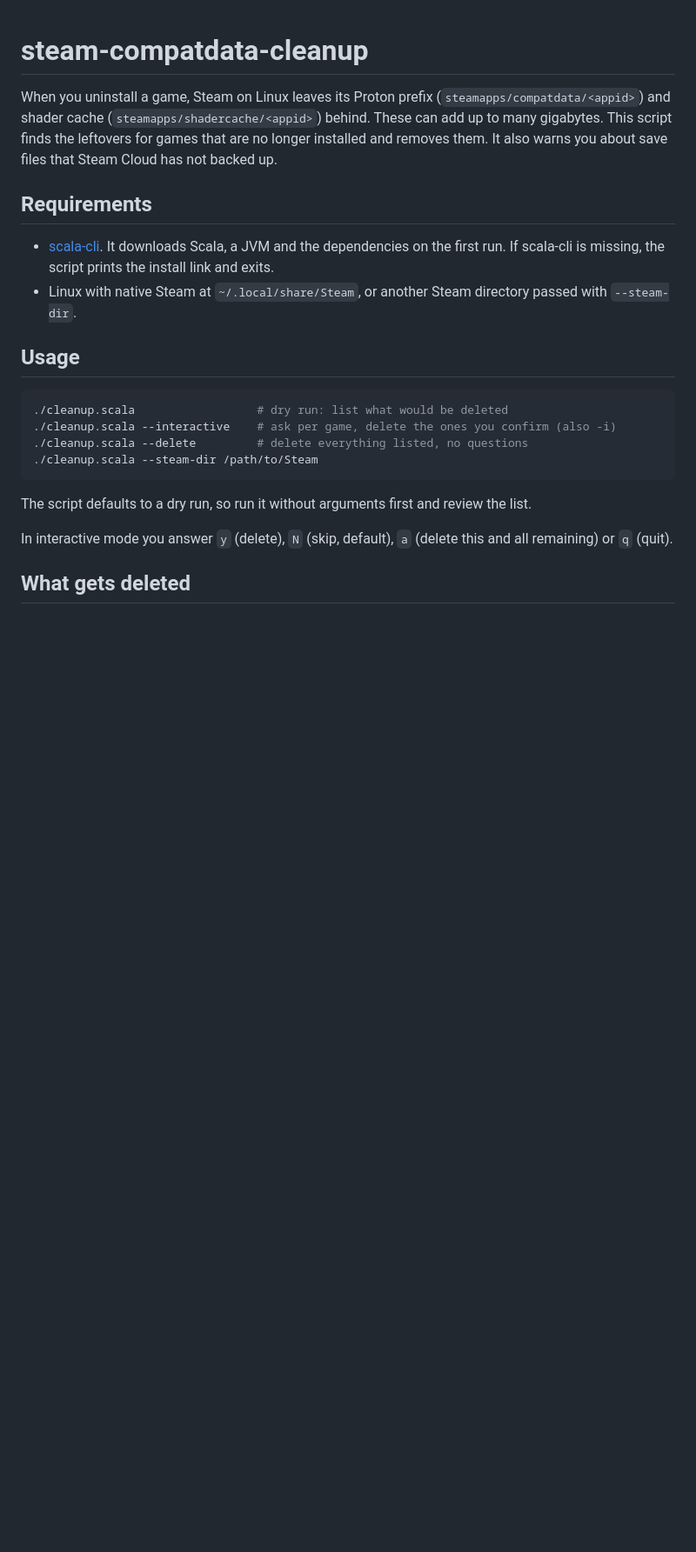
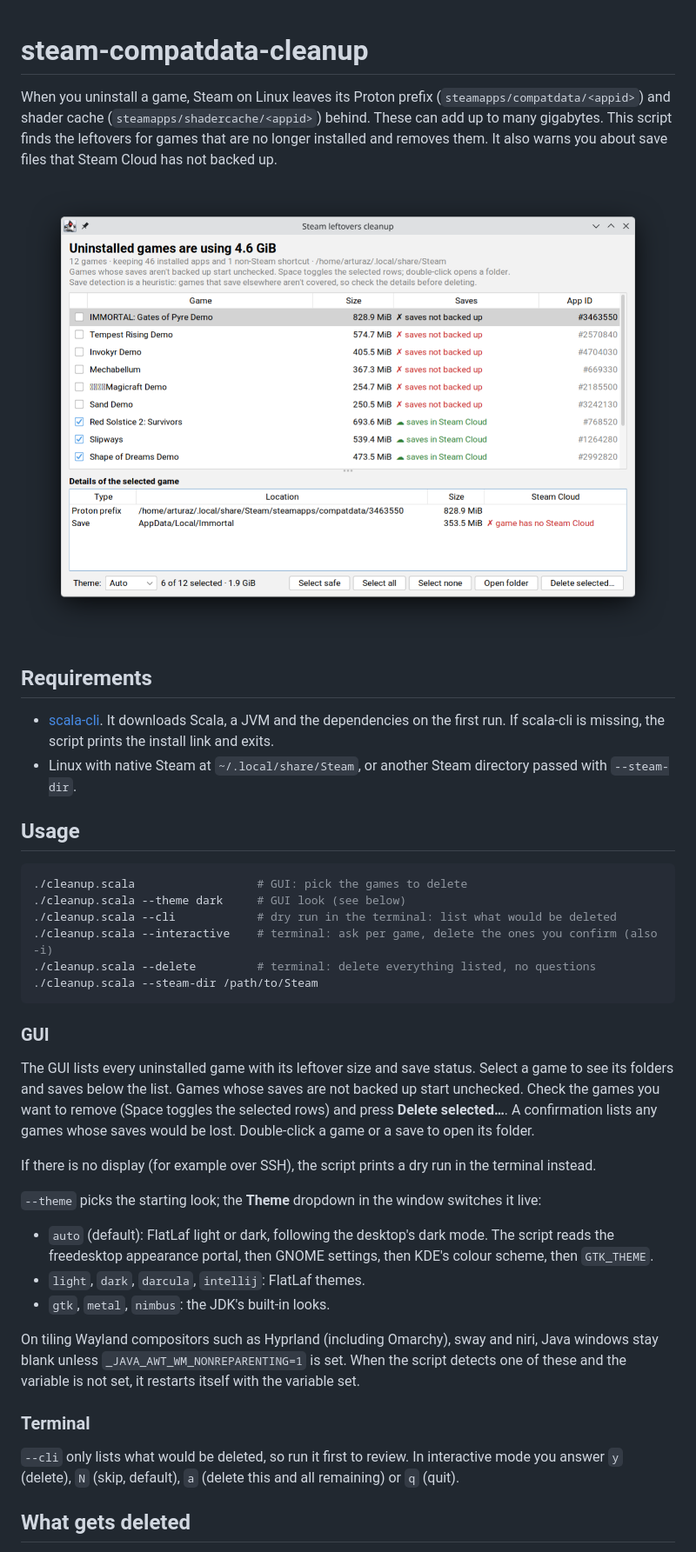
Before and after one commit to arturaz/steam-compatdata-cleanup, a Markdown page: README.md, the part around one of its changes. Shown at 87% size. GitHub-like rendering; pictures changed too: docs/screenshot.png (added); blank space fills up the shorter version.

Commit message:
Add Swing GUI as the default mode, with live theme switching
The GUI lists leftovers with save status, a details pane and per-game
checkboxes; games with saves that aren't backed up start unchecked.
Terminal modes move behind --cli, --interactive and --delete, and the
script falls back to a terminal dry run when there is no display.

Theme defaults to FlatLaf light/dark following the desktop's dark mode
(freedesktop portal, GNOME, KDE, GTK_THEME); --theme and an in-window
dropdown pick others. On tiling compositors (Hyprland, sway, niri, ...)
the script relaunches itself with _JAVA_AWT_WM_NONREPARENTING=1.

Scanning is split out of main into scan(), shared by both front ends.
README gains a GUI section and screenshot.

Co-Authored-By: Claude Opus 5.5 <noreply@anthropic.com>

````diff
--- a/README.md
+++ b/README.md
@@ -4,6 +4,8 @@ When you uninstall a game, Steam on Linux leaves its Proton prefix (`steamapps/c
 (`steamapps/shadercache/<appid>`) behind. These can add up to many gigabytes. This script finds the leftovers for
 games that are no longer installed and removes them. It also warns you about save files that Steam Cloud has not
 backed up.
+
+![The GUI listing leftovers of uninstalled games, with their save status](docs/screenshot.png)
 
 ## Requirements
 
@@ -14,15 +16,38 @@ backed up.
 ## Usage
 
 ```sh
-./cleanup.scala                  # dry run: list what would be deleted
-./cleanup.scala --interactive    # ask per game, delete the ones you confirm (also -i)
-./cleanup.scala --delete         # delete everything listed, no questions
+./cleanup.scala                  # GUI: pick the games to delete
+./cleanup.scala --theme dark     # GUI look (see below)
+./cleanup.scala --cli            # dry run in the terminal: list what would be deleted
+./cleanup.scala --interactive    # terminal: ask per game, delete the ones you confirm (also -i)
+./cleanup.scala --delete         # terminal: delete everything listed, no questions
 ./cleanup.scala --steam-dir /path/to/Steam
 ```
 
-The script defaults to a dry run, so run it without arguments first and review the list.
+### GUI
 
-In interactive mode you answer `y` (delete), `N` (skip, default), `a` (delete this and all remaining) or `q` (quit).
+The GUI lists every uninstalled game with its leftover size and save status. Select a game to see its folders and
+saves below the list. Games whose saves are not backed up start unchecked. Check the games you want to remove (Space
+toggles the selected rows) and press **Delete selected…**. A confirmation lists any games whose saves would be lost.
+Double-click a game or a save to open its folder.
+
+If there is no display (for example over SSH), the script prints a dry run in the terminal instead.
+
+`--theme` picks the starting look; the **Theme** dropdown in the window switches it live:
+
+- `auto` (default): FlatLaf light or dark, following the desktop's dark mode. The script reads the freedesktop
+  appearance portal, then GNOME settings, then KDE's colour scheme, then `GTK_THEME`.
+- `light`, `dark`, `darcula`, `intellij`: FlatLaf themes.
+- `gtk`, `metal`, `nimbus`: the JDK's built-in looks.
+
+On tiling Wayland compositors such as Hyprland (including Omarchy), sway and niri, Java windows stay blank unless
+`_JAVA_AWT_WM_NONREPARENTING=1` is set. When the script detects one of these and the variable is not set, it restarts
+itself with the variable set.
+
+### Terminal
+
+`--cli` only lists what would be deleted, so run it first to review. In interactive mode you answer `y` (delete),
+`N` (skip, default), `a` (delete this and all remaining) or `q` (quit).
 
 ## What gets deleted
 
````
Also changed, not shown: other parts of README.md (+2 -2 lines), 1 other file.
